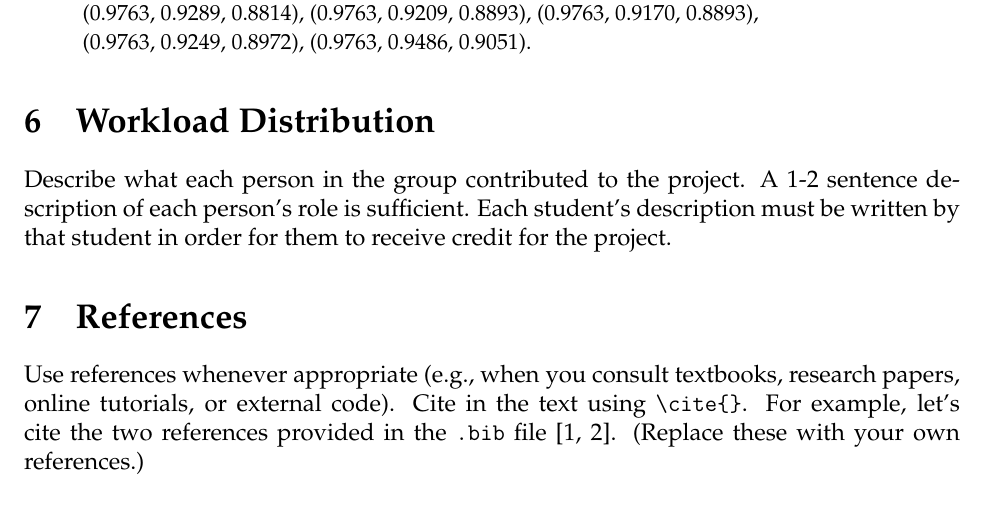
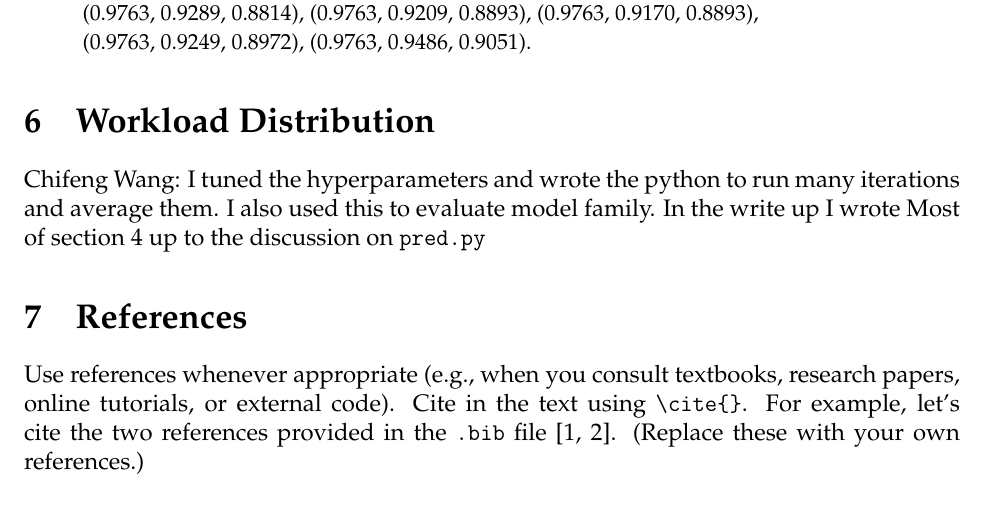
Before and after one commit to Trishul2005/ml_challenge, a LaTeX document (project_report_template.tex): part of page 6 of 7, cut so that both start at the same text. Compiled offline with pdfLaTeX.

Commit message:
workload dist

```diff
--- a/project_report_template.tex
+++ b/project_report_template.tex
@@ -246,10 +246,12 @@ For reference, the observed results from these runs, reported as (training, vali
 
 \section{Workload Distribution}
 
-Describe what each person in the group contributed
-to the project. A 1-2 sentence description of each person's role is sufficient.
-Each student's description must be written by that student in order for them
-to receive credit for the project.
+% Describe what each person in the group contributed
+% to the project. A 1-2 sentence description of each person's role is sufficient.
+% Each student's description must be written by that student in order for them
+% to receive credit for the project.
+
+  Chifeng Wang: I tuned the hyperparameters and wrote the python to run many iterations and average them. I also used this to evaluate model family. In the write up I wrote Most of section 4 up to  the discussion on \texttt{pred.py}
 
 
 \section{References}
```
Also changed, not shown: project_report_template.pdf.
